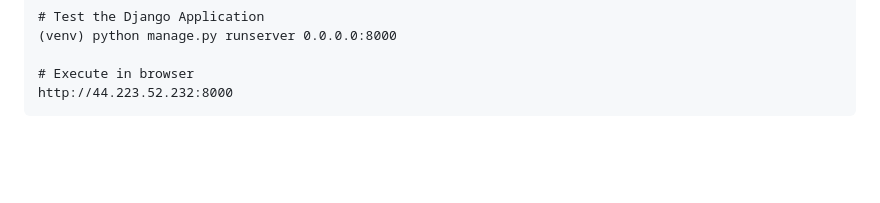
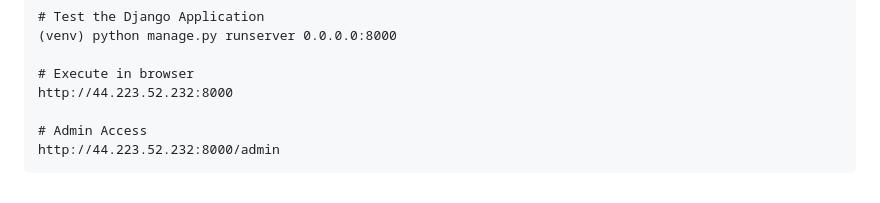
Before and after one commit to alinaveed1983/my_blog_project, a Markdown page: README.md, the part around the change. Rendered like a GitHub page; blank space fills up the shorter version.

```diff
--- a/README.md
+++ b/README.md
@@ -162,3 +162,6 @@ Django (EC2):
 
     # Execute in browser
     http://44.223.52.232:8000
+
+    # Admin Access
+    http://44.223.52.232:8000/admin
```
